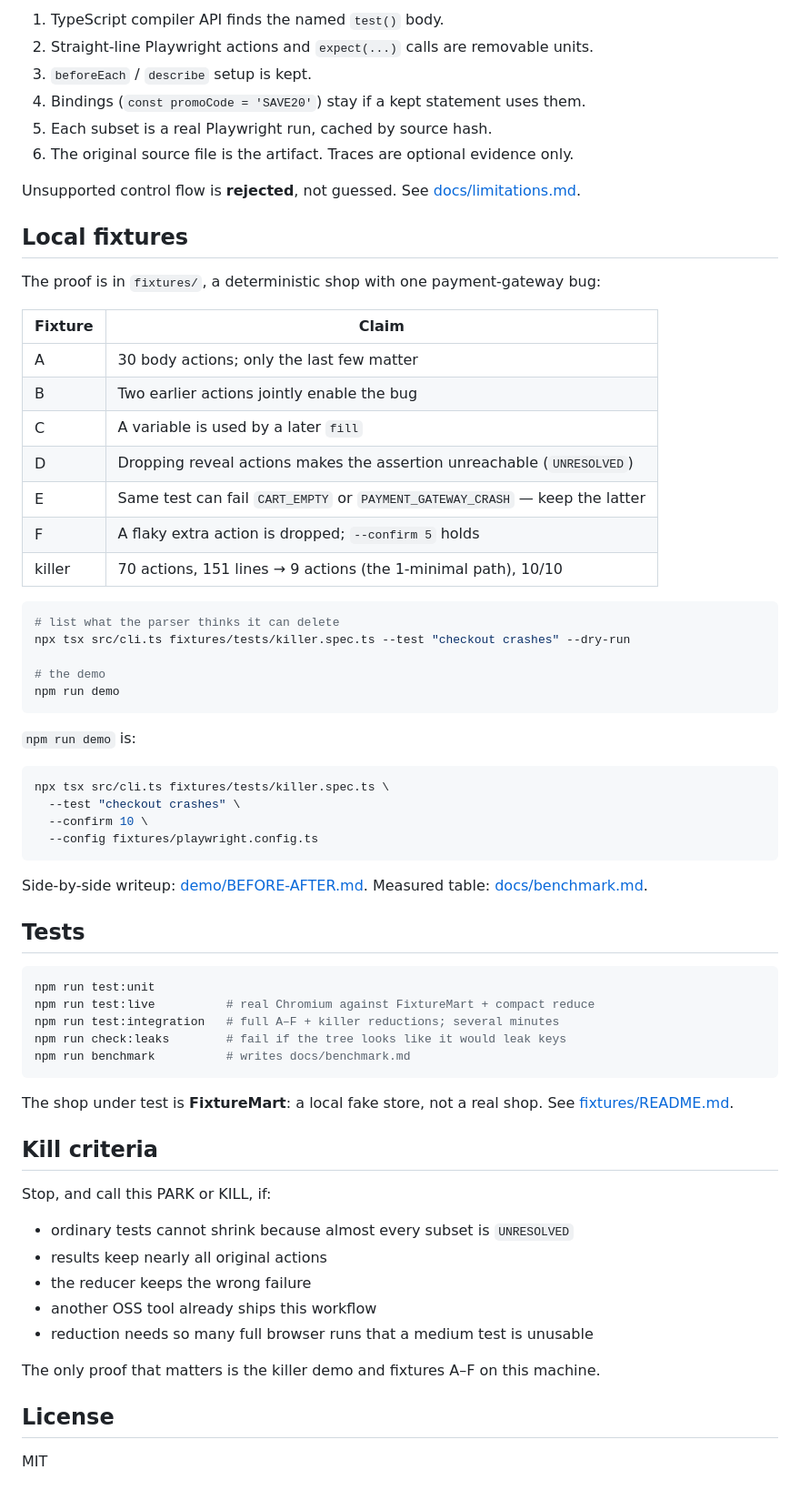
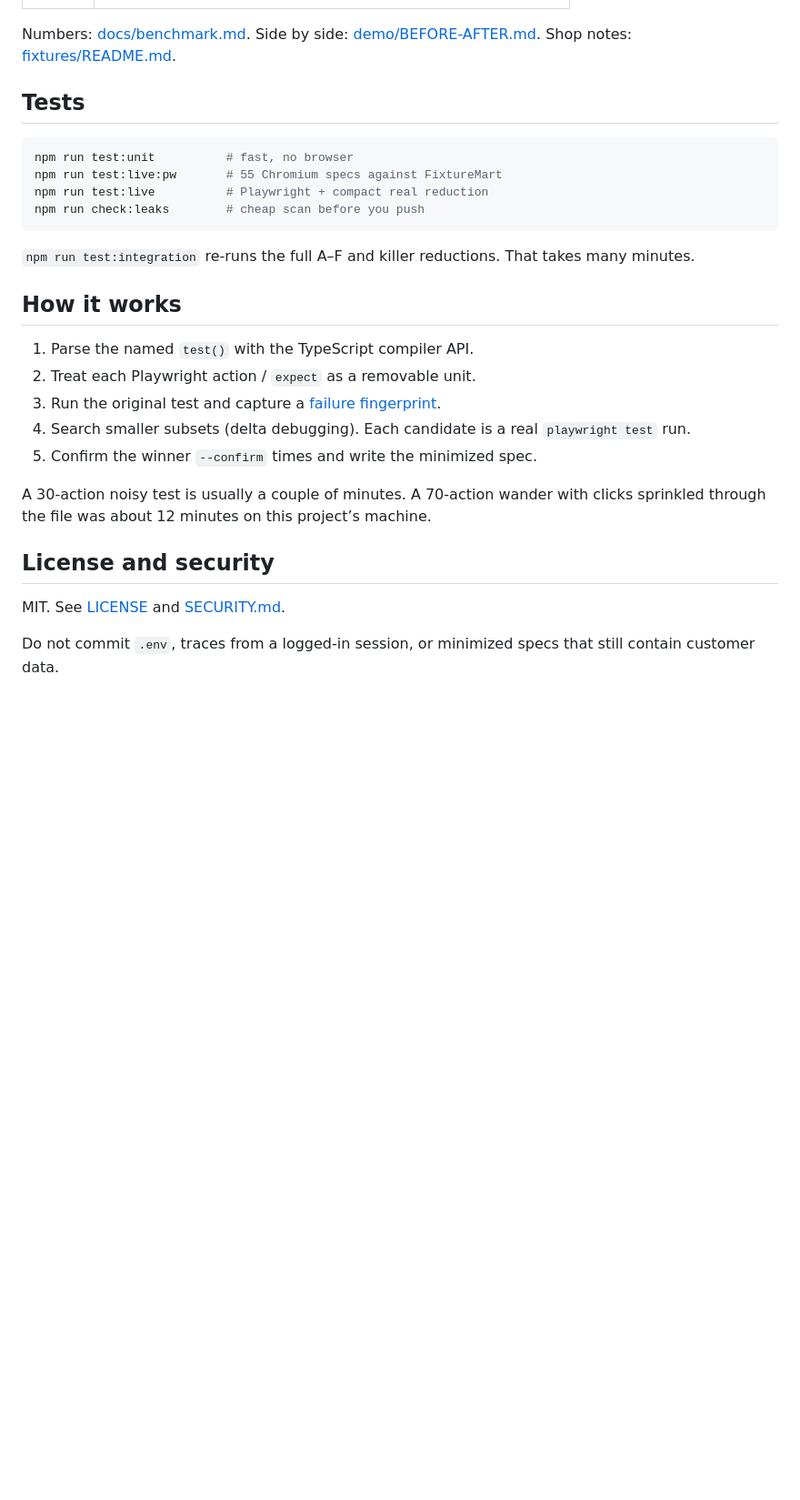
Before and after one commit to robbyczgw-cla/repromin, a Markdown page: README.md, the part around one of its changes. Shown at 91% size. Drawn GitHub-style; blank space fills up the shorter version.

Commit message:
Rewrite README for a public first look
Lead with the before/after, a cloneable quick start, and what
the tool will not do. Keep v0.1 limits, but drop the lab-notebook tone.

````diff
--- a/README.md
+++ b/README.md
@@ -103,69 +121,28 @@ flowchart TD
-1. TypeScript compiler API finds the named `test()` body.
-2. Straight-line Playwright actions and `expect(...)` calls are removable units.
-3. `beforeEach` / `describe` setup is kept.
-4. Bindings (`const promoCode = 'SAVE20'`) stay if a kept statement uses them.
-5. Each subset is a real Playwright run, cached by source hash.
-6. The original source file is the artifact. Traces are optional evidence only.
-
-Unsupported control flow is **rejected**, not guessed. See [docs/limitations.md](docs/limitations.md).
-
-## Local fixtures
-
-The proof is in `fixtures/`, a deterministic shop with one payment-gateway bug:
-
-| Fixture | Claim |
-| --- | --- |
-| A | 30 body actions; only the last few matter |
-| B | Two earlier actions jointly enable the bug |
-| C | A variable is used by a later `fill` |
-| D | Dropping reveal actions makes the assertion unreachable (`UNRESOLVED`) |
-| E | Same test can fail `CART_EMPTY` or `PAYMENT_GATEWAY_CRASH` — keep the latter |
-| F | A flaky extra action is dropped; `--confirm 5` holds |
-| killer | 70 actions, 151 lines → 9 actions (the 1-minimal path), 10/10 |
-
-```bash
-# list what the parser thinks it can delete
-npx tsx src/cli.ts fixtures/tests/killer.spec.ts --test "checkout crashes" --dry-run
-
-# the demo
-npm run demo
-```
-
-`npm run demo` is:
-
-```bash
-npx tsx src/cli.ts fixtures/tests/killer.spec.ts \
-  --test "checkout crashes" \
-  --confirm 10 \
-  --config fixtures/playwright.config.ts
-```
-
-Side-by-side writeup: [demo/BEFORE-AFTER.md](demo/BEFORE-AFTER.md). Measured table: [docs/benchmark.md](docs/benchmark.md).
+Numbers: [docs/benchmark.md](docs/benchmark.md). Side by side: [demo/BEFORE-AFTER.md](demo/BEFORE-AFTER.md). Shop notes: [fixtures/README.md](fixtures/README.md).
 
 ## Tests
 
 ```bash
-npm run test:unit
-npm run test:live          # real Chromium against FixtureMart + compact reduce
-npm run test:integration   # full A–F + killer reductions; several minutes
-npm run check:leaks        # fail if the tree looks like it would leak keys
-npm run benchmark          # writes docs/benchmark.md
+npm run test:unit          # fast, no browser
+npm run test:live:pw       # 55 Chromium specs against FixtureMart
+npm run test:live          # Playwright + compact real reduction
+npm run check:leaks        # cheap scan before you push
 ```
 
-The shop under test is **FixtureMart**: a local fake store, not a real shop. See [fixtures/README.md](fixtures/README.md).
+`npm run test:integration` re-runs the full A–F and killer reductions. That takes many minutes.
 
-## Kill criteria
+## How it works
 
-Stop, and call this PARK or KILL, if:
+1. Parse the named `test()` with the TypeScript compiler API.
+2. Treat each Playwright action / `expect` as a removable unit.
+3. Run the original test and capture a [failure fingerprint](docs/failure-fingerprints.md).
+4. Search smaller subsets (delta debugging). Each candidate is a real `playwright test` run.
+5. Confirm the winner `--confirm` times and write the minimized spec.
 
-- ordinary tests cannot shrink because almost every subset is `UNRESOLVED`
-- results keep nearly all original actions
-- the reducer keeps the wrong failure
-- another OSS tool already ships this workflow
-- reduction needs so many full browser runs that a medium test is unusable
+A 30-action noisy test is usually a couple of minutes. A 70-action wander with clicks sprinkled through the file was about 12 minutes on this project’s machine.
 
-The only proof that matters is the killer demo and fixtures A–F on this machine.
+## License and security
 
-## License
+MIT. See [LICENSE](LICENSE) and [SECURITY.md](SECURITY.md).
 
-MIT
+Do not commit `.env`, traces from a logged-in session, or minimized specs that still contain customer data.
````
Also changed, not shown: other parts of README.md (+99 -81 lines).
